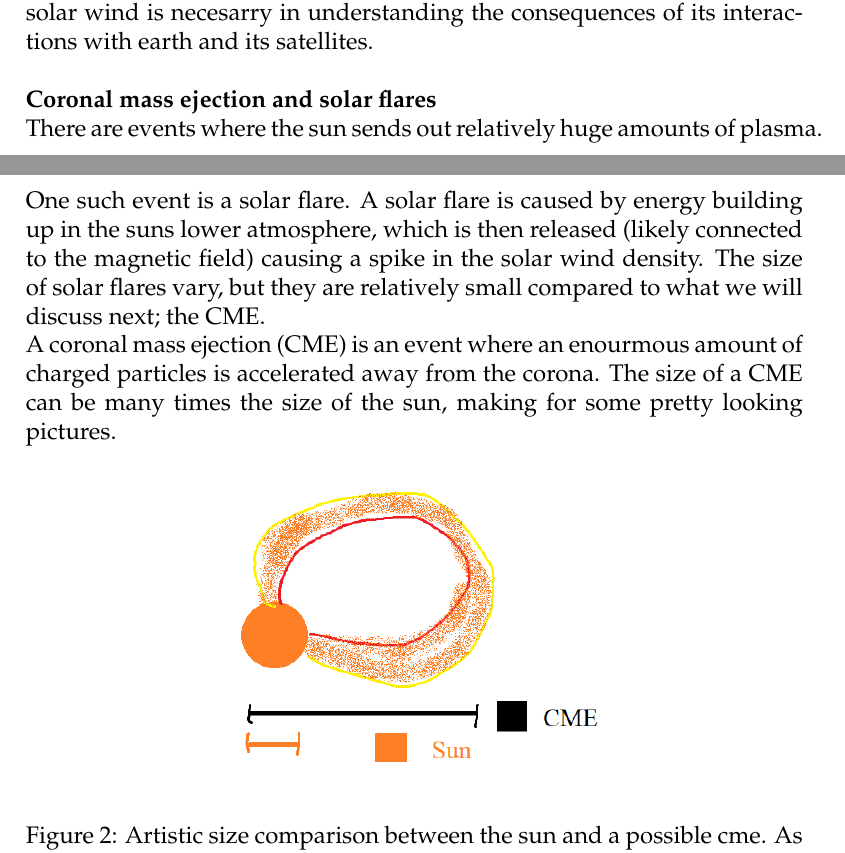
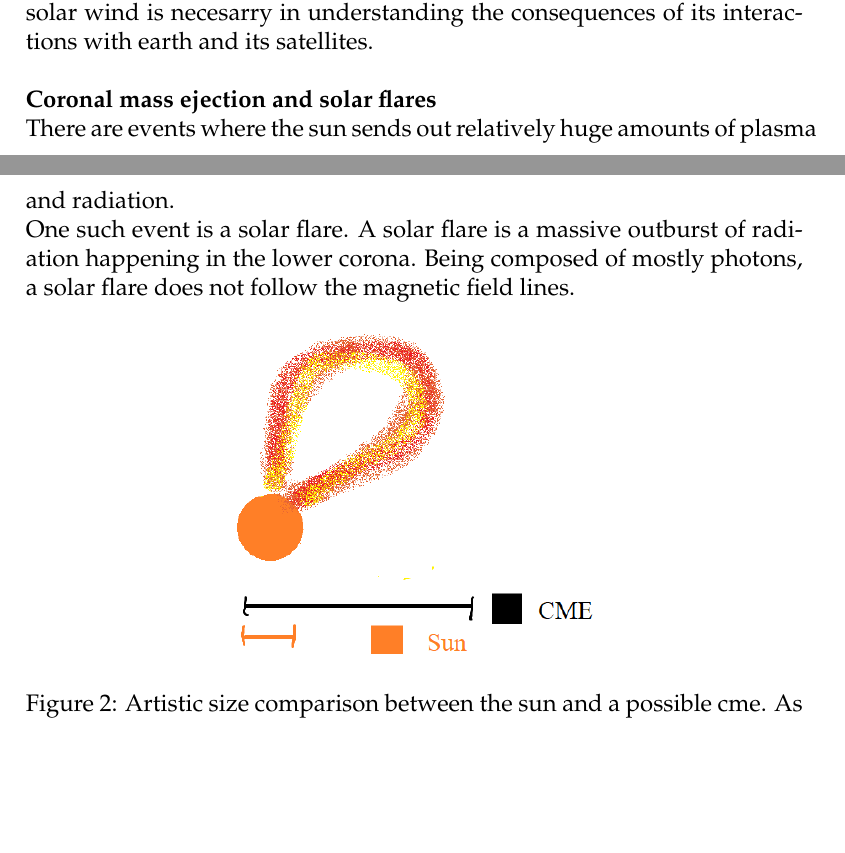
Before and after one commit to adnvre/RomfysikkProsjekt, a LaTeX document (Project.tex): two parts of pages 3 and 4 of 5 before the commit and two parts of pages 3 and 4 of 4 after it, joined at a grey line, cut so that both start at the same text, the shorter picture padded with empty space. Compiled offline with pdfLaTeX.

Commit message:
kinda upgraded a figure

```diff
--- a/Project.tex
+++ b/Project.tex
@@ -92,13 +92,13 @@
 		Carrying large amount of highly energized ionized particles, the solar wind is of great interest to us. Knowing the density and velocity of the solar wind 				is necesarry in understanding the consequences of its interactions with earth and its satellites.\\
 		\\
 		\textbf{Coronal mass ejection and solar flares}\\
-		There are events where the sun sends out relatively huge amounts of plasma.\\
-		One such event is a solar flare. A solar flare is caused by energy building up in the suns lower atmosphere, which is then released (likely connected to 				the magnetic field) causing a spike in the solar wind density. The size of solar flares vary, but they are relatively small compared to what we will 					discuss next; the CME.\\
-		A coronal mass ejection (CME) is an event where an enourmous amount of charged particles is accelerated away from the corona. The size of a CME 				can be many times the size of the sun, making for some pretty looking pictures.
+		There are events where the sun sends out relatively huge amounts of plasma and radiation.\\
+		One such event is a solar flare. A solar flare is a massive outburst of radiation happening in the lower corona. Being composed of mostly photons, a 				solar flare does not follow the magnetic field lines.
 		\begin{figure}[H]
 			\includegraphics[scale = 0.7]{Figures/artistic_cme.png}
 			\centering
 			\caption{Artistic size comparison between the sun and a possible cme. As one can see, the cme can be many times larger in size than the sun.}
+			\label{fig::cme}
 		\end{figure}
 % subsection theory (end)
 
```
Also changed, not shown: Figures/artistic_cme.png, Project.pdf, 1 other file.
